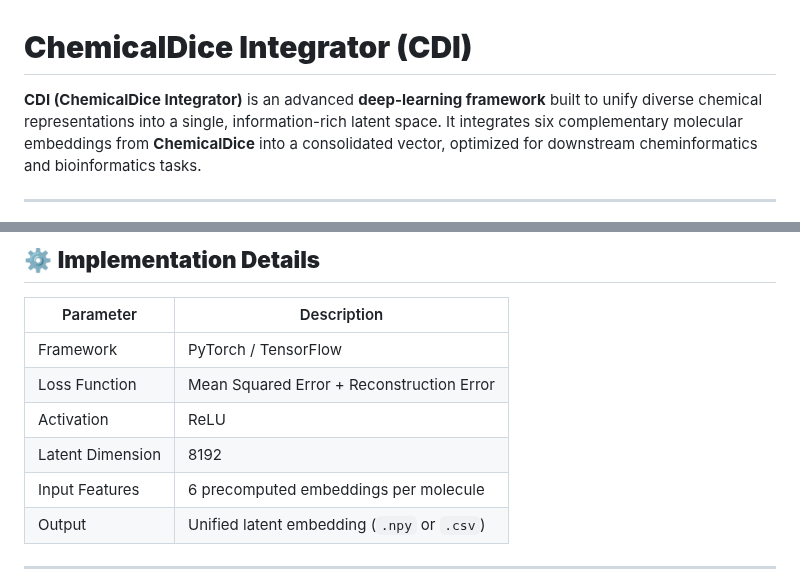
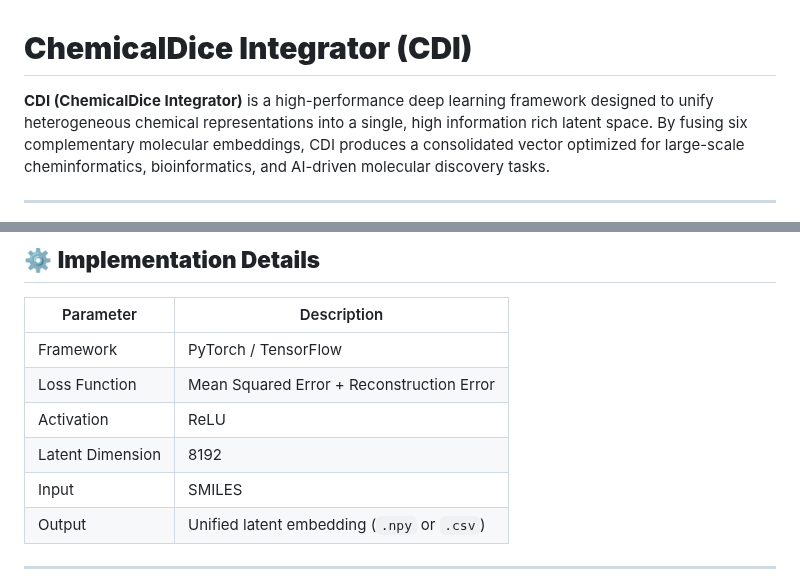
Before and after one commit to the-ahuja-lab/ChemicalDice, a Markdown page: Readme.md, 2 parts joined by grey strips. Rendered like a GitHub page.

Commit message:
Revise Readme for clarity and technical accuracy

```diff
--- a/Readme.md
+++ b/Readme.md
@@ -1,5 +1,5 @@
 # **ChemicalDice Integrator (CDI)**
-**CDI (ChemicalDice Integrator)** is an advanced **deep-learning framework** built to unify diverse chemical representations into a single, information-rich latent space. It integrates six complementary molecular embeddings from **ChemicalDice** into a consolidated vector, optimized for downstream cheminformatics and bioinformatics tasks.
+**CDI (ChemicalDice Integrator)** is a high-performance deep learning framework designed to unify heterogeneous chemical representations into a single, high information rich latent space. By fusing six complementary molecular embeddings, CDI produces a consolidated vector optimized for large-scale cheminformatics, bioinformatics, and AI-driven molecular discovery tasks.
 
 ---
 
@@ -41,7 +41,7 @@ Each compound’s six feature types are combined to create a **single latent emb
 | Loss Function | Mean Squared Error + Reconstruction Error |
 | Activation | ReLU |
 | Latent Dimension | 8192 |
-| Input Features | 6 precomputed embeddings per molecule |
+| Input  | SMILES |
 | Output | Unified latent embedding (`.npy` or `.csv`) |
 
 ---
```
Also changed, not shown: other parts of Readme.md (+1 -1 lines).
